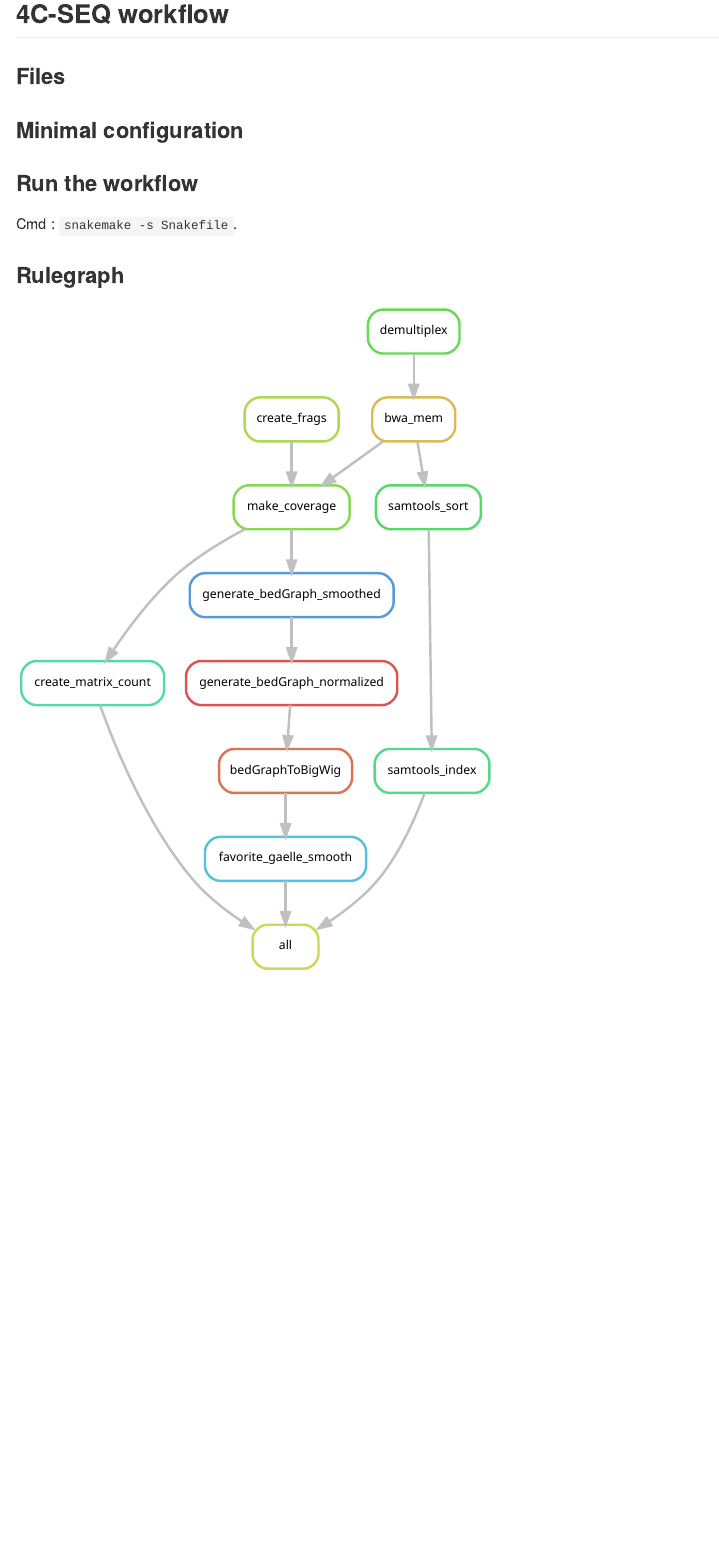
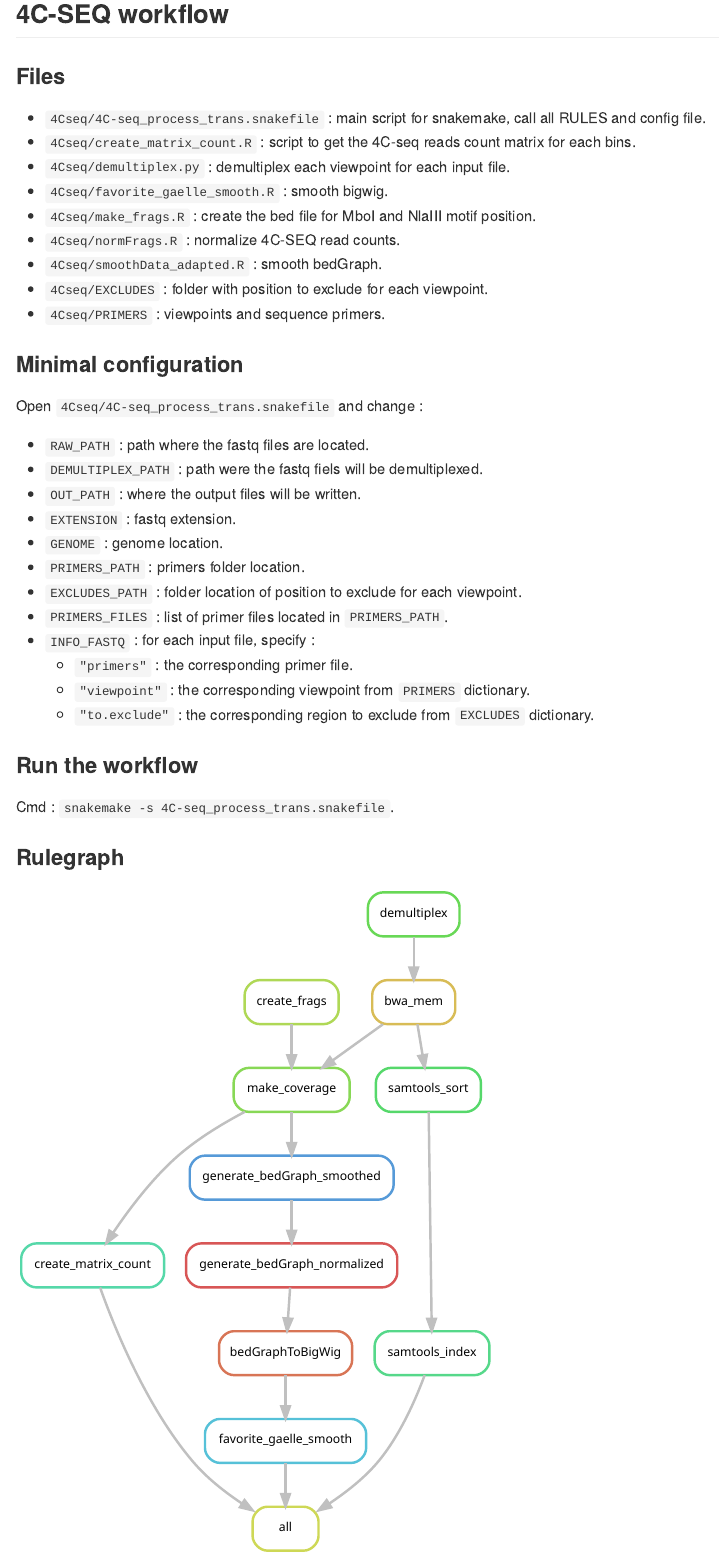
Before and after one commit to LegubeDNAREPAIR/LoopExtrusion, an R Markdown document (script/README.Rmd): the page in a window 1100 px wide, from 3750 px down. The pictures show the output file script/README.md that the author committed with the source, drawn offline in the style of GitHub.

Commit message:
add 4CSeq workflow

```diff
--- a/script/README.Rmd
+++ b/script/README.Rmd
@@ -69,11 +69,36 @@ Cmd : `snakemake -s Snakefile`.
 
 ### Files
 
+* `4Cseq/4C-seq_process_trans.snakefile` : main script for snakemake, call all RULES and config file.
+* `4Cseq/create_matrix_count.R` : script to get the 4C-seq reads count matrix for each bins.
+* `4Cseq/demultiplex.py` : demultiplex each viewpoint for each input file.
+* `4Cseq/favorite_gaelle_smooth.R` : smooth bigwig.
+* `4Cseq/make_frags.R` : create the bed file for MboI and NlaIII motif position.
+* `4Cseq/normFrags.R` : normalize 4C-SEQ read counts.
+* `4Cseq/smoothData_adapted.R` : smooth bedGraph.
+* `4Cseq/EXCLUDES` : folder with position to exclude for each viewpoint.
+* `4Cseq/PRIMERS` : viewpoints and sequence primers.
+
 ### Minimal configuration
+
+Open `4Cseq/4C-seq_process_trans.snakefile` and change :
+
+* `RAW_PATH` : path where the fastq files are located.
+* `DEMULTIPLEX_PATH` : path were the fastq fiels will be demultiplexed.
+* `OUT_PATH` : where the output files will be written.
+* `EXTENSION` : fastq extension.
+* `GENOME` : genome location.
+* `PRIMERS_PATH` : primers folder location.
+* `EXCLUDES_PATH` : folder location of position to exclude for each viewpoint.
+* `PRIMERS_FILES` : list of primer files located in `PRIMERS_PATH`.
+* `INFO_FASTQ` : for each input file, specify :
+    * `"primers"` : the corresponding primer file.
+    * `"viewpoint"` : the corresponding viewpoint from `PRIMERS` dictionary.
+    * `"to.exclude"` : the corresponding region to exclude from `EXCLUDES` dictionary.
 
 ### Run the workflow
 
-Cmd : `snakemake -s Snakefile`.
+Cmd : `snakemake -s 4C-seq_process_trans.snakefile`.
 
 ### Rulegraph
 
```
Also changed, not shown: script/README.md, 1 other file.
